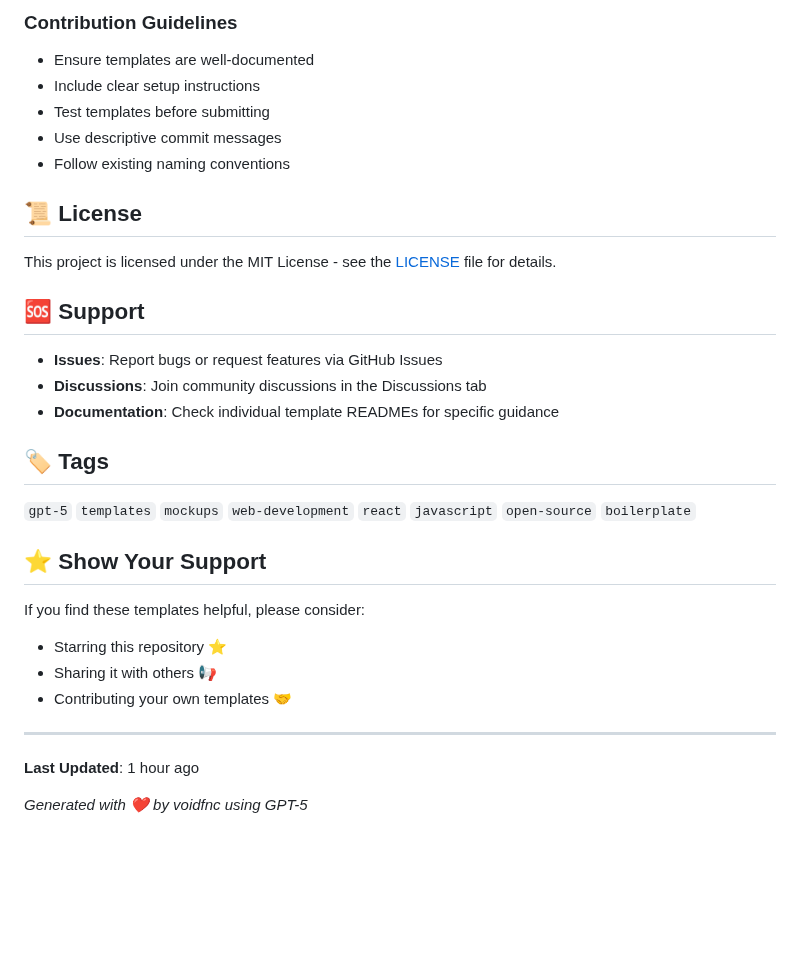
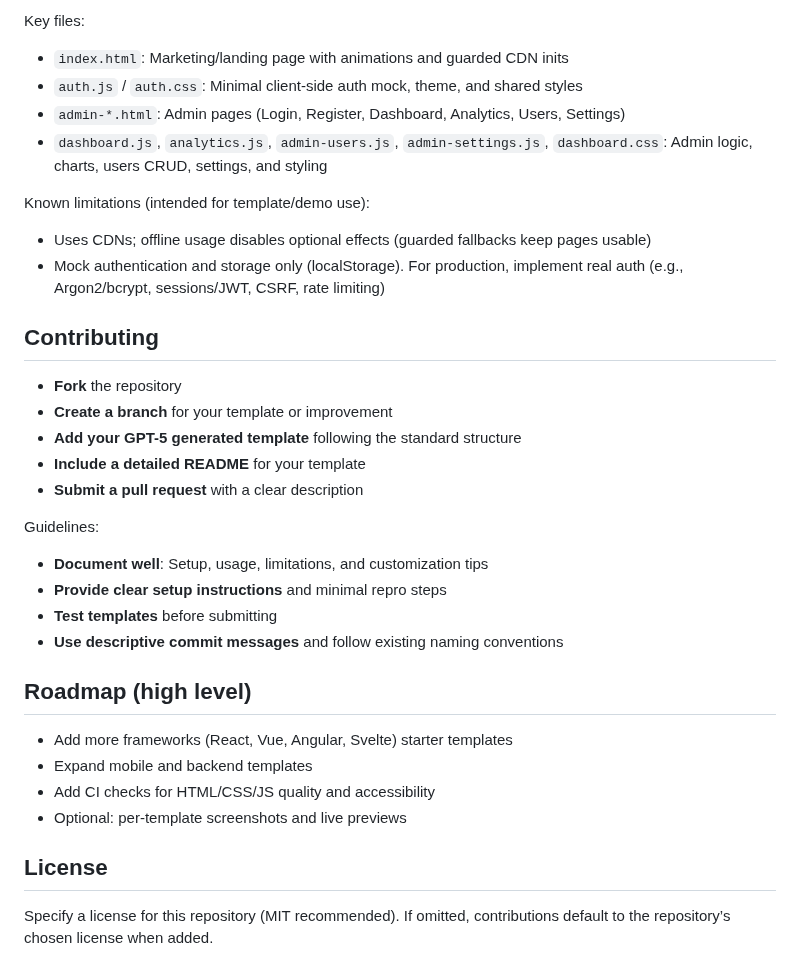
Before and after one commit to iPandaKyo/void-gpt-5-templates, a Markdown page: README.md, the part around one of its changes. GitHub-like rendering; blank space fills up the shorter version.

```diff
--- a/README.md
+++ b/README.md
@@ -70,35 +65,32 @@ We welcome contributions! Here's how you can help:
 
-### Contribution Guidelines
+Key files:
+- `index.html`: Marketing/landing page with animations and guarded CDN inits
+- `auth.js` / `auth.css`: Minimal client-side auth mock, theme, and shared styles
+- `admin-*.html`: Admin pages (Login, Register, Dashboard, Analytics, Users, Settings)
+- `dashboard.js`, `analytics.js`, `admin-users.js`, `admin-settings.js`, `dashboard.css`: Admin logic, charts, users CRUD, settings, and styling
 
-- Ensure templates are well-documented
-- Include clear setup instructions
-- Test templates before submitting
-- Use descriptive commit messages
-- Follow existing naming conventions
+Known limitations (intended for template/demo use):
+- Uses CDNs; offline usage disables optional effects (guarded fallbacks keep pages usable)
+- Mock authentication and storage only (localStorage). For production, implement real auth (e.g., Argon2/bcrypt, sessions/JWT, CSRF, rate limiting)
 
-## 📜 License
+## Contributing
+- **Fork** the repository
+- **Create a branch** for your template or improvement
+- **Add your GPT-5 generated template** following the standard structure
+- **Include a detailed README** for your template
+- **Submit a pull request** with a clear description
 
-This project is licensed under the MIT License - see the [LICENSE](LICENSE) file for details.
+Guidelines:
+- **Document well**: Setup, usage, limitations, and customization tips
+- **Provide clear setup instructions** and minimal repro steps
+- **Test templates** before submitting
+- **Use descriptive commit messages** and follow existing naming conventions
 
-## 🆘 Support
+## Roadmap (high level)
+- Add more frameworks (React, Vue, Angular, Svelte) starter templates
+- Expand mobile and backend templates
+- Add CI checks for HTML/CSS/JS quality and accessibility
+- Optional: per-template screenshots and live previews
 
-- **Issues**: Report bugs or request features via GitHub Issues
-- **Discussions**: Join community discussions in the Discussions tab
-- **Documentation**: Check individual template READMEs for specific guidance
-
-## 🏷️ Tags
-
-`gpt-5` `templates` `mockups` `web-development` `react` `javascript` `open-source` `boilerplate`
-
-## ⭐ Show Your Support
-
-If you find these templates helpful, please consider:
-- Starring this repository ⭐
-- Sharing it with others 📢
-- Contributing your own templates 🤝
-
----
-
-**Last Updated**: 1 hour ago
-
-*Generated with ❤️ by voidfnc using GPT-5*
+## License
+Specify a license for this repository (MIT recommended). If omitted, contributions default to the repository’s chosen license when added.
```
Also changed, not shown: other parts of README.md (+48 -53 lines).
